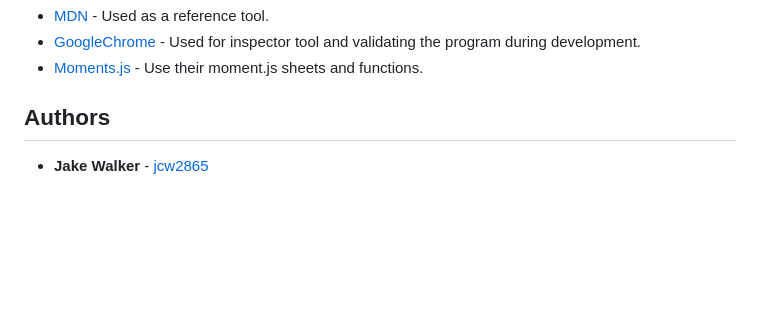
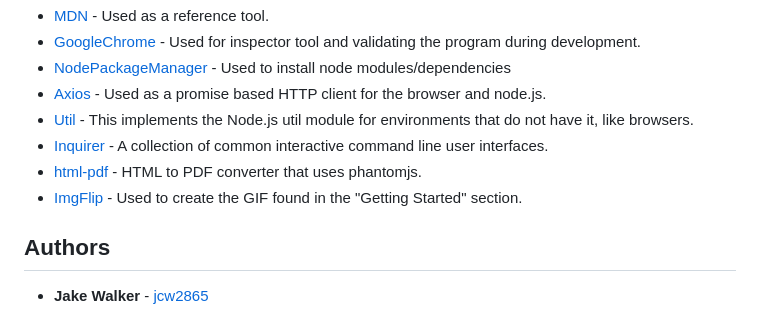
Before and after one commit to jcw2865/Profile-Generator, a Markdown page: README.md, the part around the change printed below. Drawn GitHub-style; blank space fills up the shorter version.

```diff
--- a/README.md
+++ b/README.md
@@ -57,7 +53,11 @@ This program can be deployed using most internet browsers via the links in the "
 * [MDN](https://developer.mozilla.org/en-US/) - Used as a reference tool.
 * [GoogleChrome](https://www.google.com/chrome/) - Used for inspector tool and validating the program during development.
-* [Moments.js](https://momentsjs.com/) - Use their moment.js sheets and functions.
-
+* [NodePackageManager](https://www.npmjs.com/) - Used to install node modules/dependencies
+* [Axios](https://www.npmjs.com/package/axios) - Used as a promise based HTTP client for the browser and node.js.
+* [Util](https://www.npmjs.com/package/util) - This implements the Node.js util module for environments that do not have it, like browsers.
+* [Inquirer](https://www.npmjs.com/package/inquirer) - A collection of common interactive command line user interfaces.
+* [html-pdf](https://www.npmjs.com/package/html-pdf) - HTML to PDF converter that uses phantomjs.
+* [ImgFlip](https://imgflip.com/gif-maker) - Used to create the GIF found in the "Getting Started" section.
 <!-- ## Contributing
 
 Please read [CONTRIBUTING.md](https://gist.github.com/PurpleBooth/b24679402957c63ec426) for details on our code of conduct, and the process for submitting pull requests to us. -->
```
Also changed, not shown: other parts of README.md (+17 -21 lines), Photos/ScreenShot1.png (added), Photos/ScreenShot2.png (added), Photos/ScreenShot3.png (added), deployed.gif (added), 2 other files.
